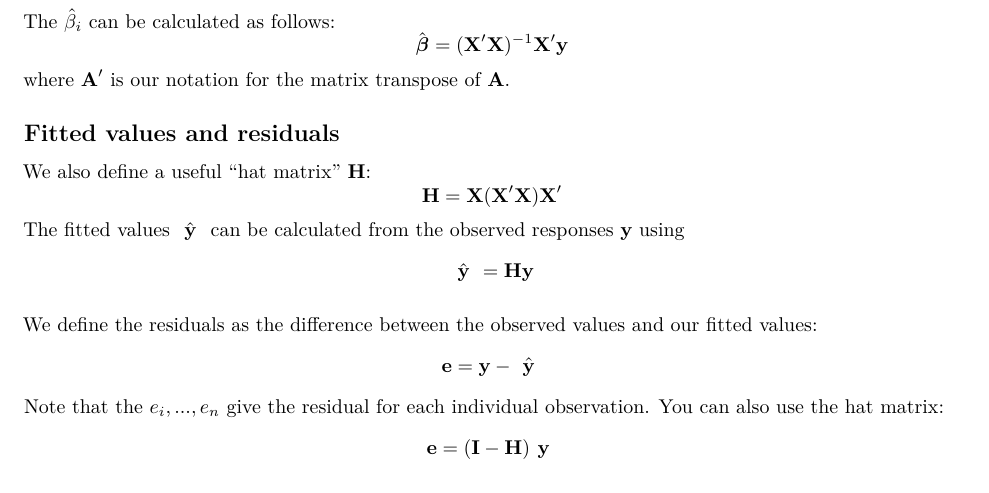
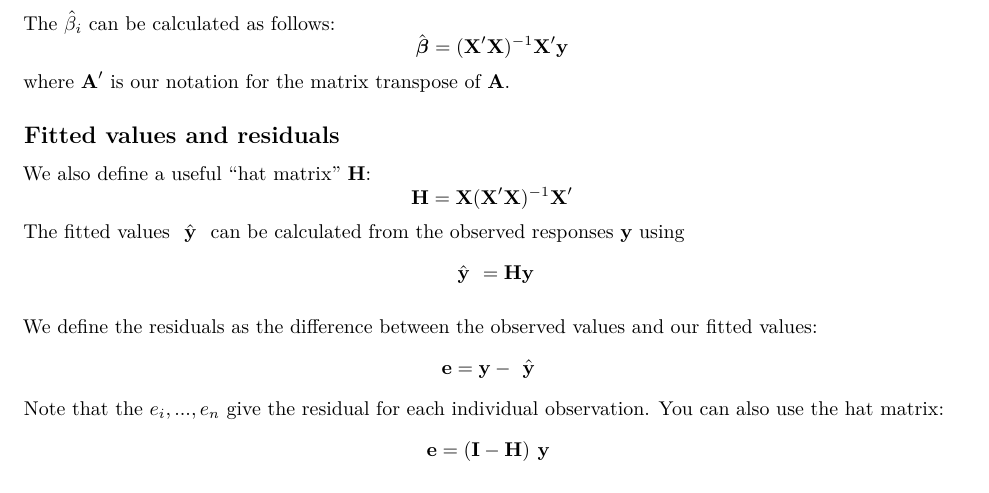
Before and after one commit to jag2j/DataScienceNotes, an R Markdown document (Multiple Linear Regression.Rmd): part of page 2 of 7, cut so that both start at the same text. Rendered offline with R 4.5, knitr and Pandoc, then LaTeX, with nearby package versions.

Commit message:
Fix the formula for the hat matrix

```diff
--- a/Multiple Linear Regression.Rmd
+++ b/Multiple Linear Regression.Rmd
@@ -82,7 +82,7 @@ where $\textbf A'$ is our notation for the matrix transpose of $\textbf A$.
 
 We also define a useful "hat matrix" $\textbf H$:
 $$
-  \textbf H = \textbf X(\textbf X' \textbf X) \textbf X'
+  \textbf H = \textbf X(\textbf X' \textbf X)^{-1} \textbf X'
 $$
 The fitted values $\hat{\textbf{ y }}$ can be calculated from the observed responses $\textbf y$ using
 $$
```
Also changed, not shown: Multiple-Linear-Regression.pdf.
